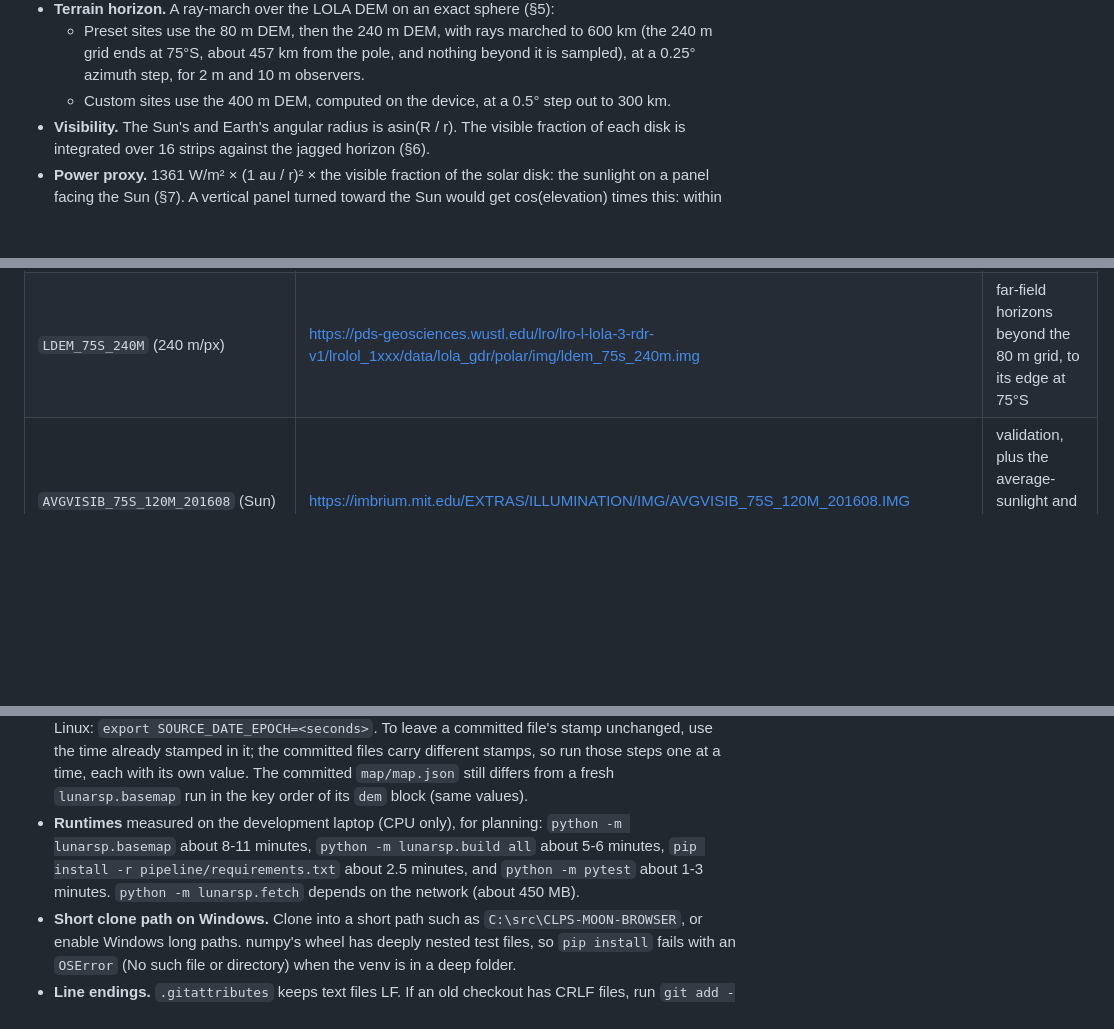
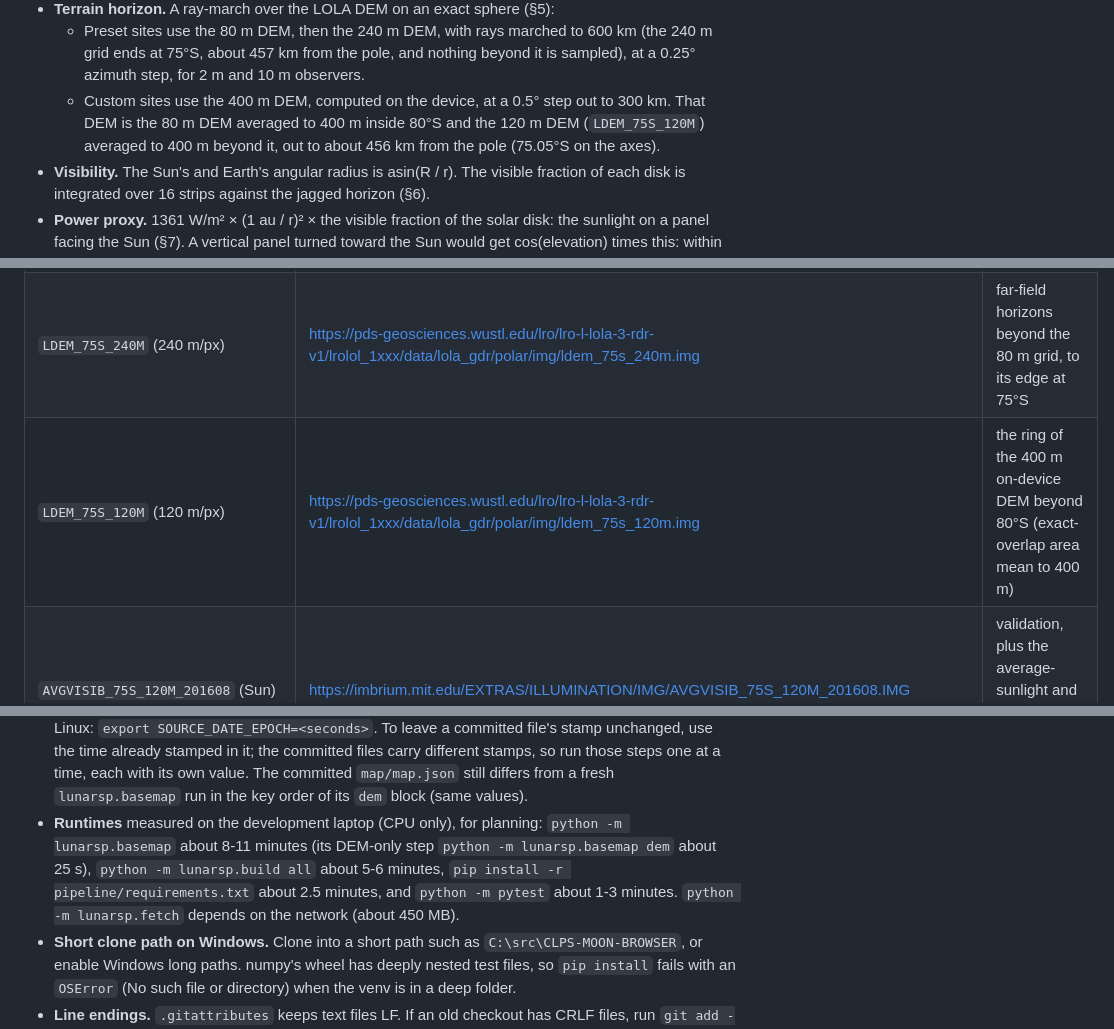
Before and after one commit to localizedprojects/CLPS-MOON-BROWSER, a Markdown page: README.md, 3 parts joined by grey strips. GitHub-like rendering; blank space fills up the shorter version.

```diff
--- a/README.md
+++ b/README.md
@@ -108,7 +108,7 @@ The work is split between offline precomputation and on-device computation:
 - **Site geometry.** The app subtracts the site vector (topocentric parallax) and rotates the result into local East-North-Up, using the spherical normal, to get azimuth, elevation and range (§3).
 - **Terrain horizon.** A ray-march over the LOLA DEM on an exact sphere (§5):
   - Preset sites use the 80 m DEM, then the 240 m DEM, with rays marched to 600 km (the 240 m grid ends at 75°S, about 457 km from the pole, and nothing beyond it is sampled), at a 0.25° azimuth step, for 2 m and 10 m observers.
-  - Custom sites use the 400 m DEM, computed on the device, at a 0.5° step out to 300 km.
+  - Custom sites use the 400 m DEM, computed on the device, at a 0.5° step out to 300 km. That DEM is the 80 m DEM averaged to 400 m inside 80°S and the 120 m DEM (`LDEM_75S_120M`) averaged to 400 m beyond it, out to about 456 km from the pole (75.05°S on the axes).
 - **Visibility.** The Sun's and Earth's angular radius is asin(R / r). The visible fraction of each disk is integrated over 16 strips against the jagged horizon (§6).
 - **Power proxy.** 1361 W/m² × (1 au / r)² × the visible fraction of the solar disk: the sunlight on a panel facing the Sun (§7). A vertical panel turned toward the Sun would get cos(elevation) times this: within 0.1 % while the Sun is below 2.5° (most of the time near the pole), about 2 % at the 11° the Sun can reach at 80°S.
 - **DSN check.** At least one of Goldstone, Madrid or Canberra must see the Moon's centre at 10° elevation or more. Earth orientation comes from ITRF93 (§8).
@@ -223,6 +223,7 @@ flutter test test/core/shadow_test.dart        # prints the light-map agreement
 |---|---|---|
 | `LDEM_80S_80M` (80 m/px) | <https://pds-geosciences.wustl.edu/lro/lro-l-lola-3-rdr-v1/lrolol_1xxx/data/lola_gdr/polar/img/ldem_80s_80m.img> | preset horizons, the 400 m on-device DEM, the basemap |
 | `LDEM_75S_240M` (240 m/px) | <https://pds-geosciences.wustl.edu/lro/lro-l-lola-3-rdr-v1/lrolol_1xxx/data/lola_gdr/polar/img/ldem_75s_240m.img> | far-field horizons beyond the 80 m grid, to its edge at 75°S |
+| `LDEM_75S_120M` (120 m/px) | <https://pds-geosciences.wustl.edu/lro/lro-l-lola-3-rdr-v1/lrolol_1xxx/data/lola_gdr/polar/img/ldem_75s_120m.img> | the ring of the 400 m on-device DEM beyond 80°S (exact-overlap area mean to 400 m) |
 | `AVGVISIB_75S_120M_201608` (Sun) | <https://imbrium.mit.edu/EXTRAS/ILLUMINATION/IMG/AVGVISIB_75S_120M_201608.IMG> | validation, plus the average-sunlight and permanently-shadowed overlays |
 | `AVGVISIB_75S_120M_201608_EARTH` | <https://imbrium.mit.edu/EXTRAS/ILLUMINATION/IMG/AVGVISIB_75S_120M_201608_EARTH.IMG> | validation, plus the average-Earth-visibility overlay |
 
@@ -452,7 +456,7 @@ Windows and data notes:
 
 - **Without activating.** The venv's Python on Windows is `.venv\Scripts\python.exe`. From `pipeline/` that is `..\.venv\Scripts\python.exe -m lunarsp.build all` in PowerShell, or `../.venv/Scripts/python.exe -m lunarsp.build all` in Git Bash (`../.venv/bin/python` on macOS / Linux).
 - **Reproducible stamps.** The JSON outputs of `build ephem`, `sites`, `validate` and `fixtures` carry a time stamp (`generatedUtc`; `generated` in `app/test/fixtures/spice_truth.json`). Set `SOURCE_DATE_EPOCH` to a fixed Unix time (in whole seconds) and the stamp uses that time instead of the clock (`pipeline/lunarsp/outio.py`), so two runs with the same inputs and the same value give byte-identical files. PowerShell: `$env:SOURCE_DATE_EPOCH = "<seconds>"`; Git Bash, macOS and Linux: `export SOURCE_DATE_EPOCH=<seconds>`. To leave a committed file's stamp unchanged, use the time already stamped in it; the committed files carry different stamps, so run those steps one at a time, each with its own value. The committed `map/map.json` still differs from a fresh `lunarsp.basemap` run in the key order of its `dem` block (same values).
-- **Runtimes** measured on the development laptop (CPU only), for planning: `python -m lunarsp.basemap` about 8-11 minutes, `python -m lunarsp.build all` about 5-6 minutes, `pip install -r pipeline/requirements.txt` about 2.5 minutes, and `python -m pytest` about 1-3 minutes. `python -m lunarsp.fetch` depends on the network (about 450 MB).
+- **Runtimes** measured on the development laptop (CPU only), for planning: `python -m lunarsp.basemap` about 8-11 minutes (its DEM-only step `python -m lunarsp.basemap dem` about 25 s), `python -m lunarsp.build all` about 5-6 minutes, `pip install -r pipeline/requirements.txt` about 2.5 minutes, and `python -m pytest` about 1-3 minutes. `python -m lunarsp.fetch` depends on the network (about 450 MB).
 - **Short clone path on Windows.** Clone into a short path such as `C:\src\CLPS-MOON-BROWSER`, or enable Windows long paths. numpy's wheel has deeply nested test files, so `pip install` fails with an `OSError` (No such file or directory) when the venv is in a deep folder.
 - **Line endings.** `.gitattributes` keeps text files LF. If an old checkout has CRLF files, run `git add --renormalize .` before building the chart bundle, because CRLF in `charts/index.html` ends up in the committed `app/assets/charts/index.html` and fails the CI stale-bundle check.
 - **Downloads** go to `$LUNAR_SP_CACHE`, which defaults to `~/.cache/lunar-sp`. Keep this folder outside the repository and outside synced folders. The downloads are resumable.
```
Also changed, not shown: other parts of README.md (+9 -6 lines), CLAUDE.md (+2 -2 lines), pipeline/README.md (+1 -1 lines).
